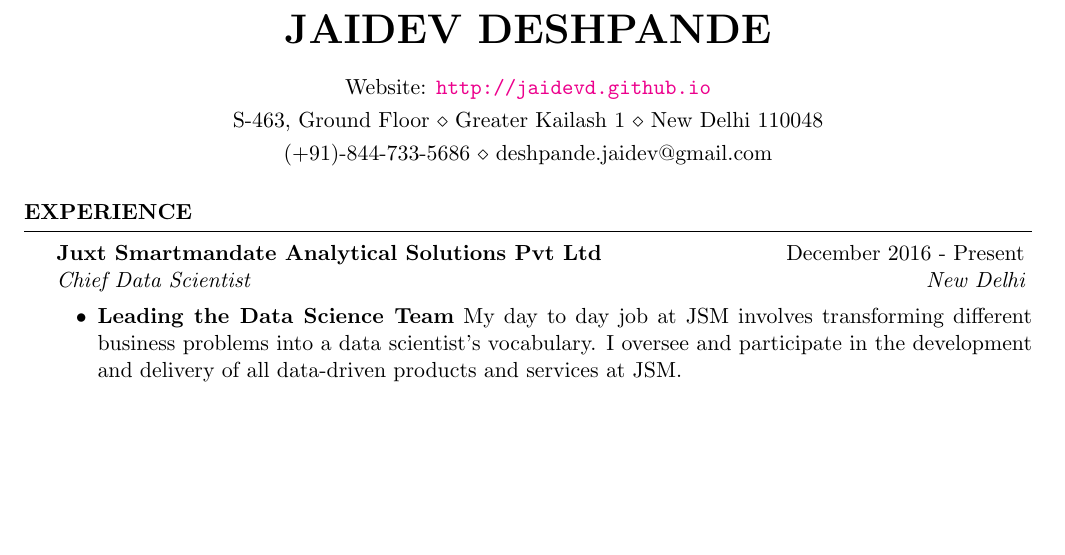
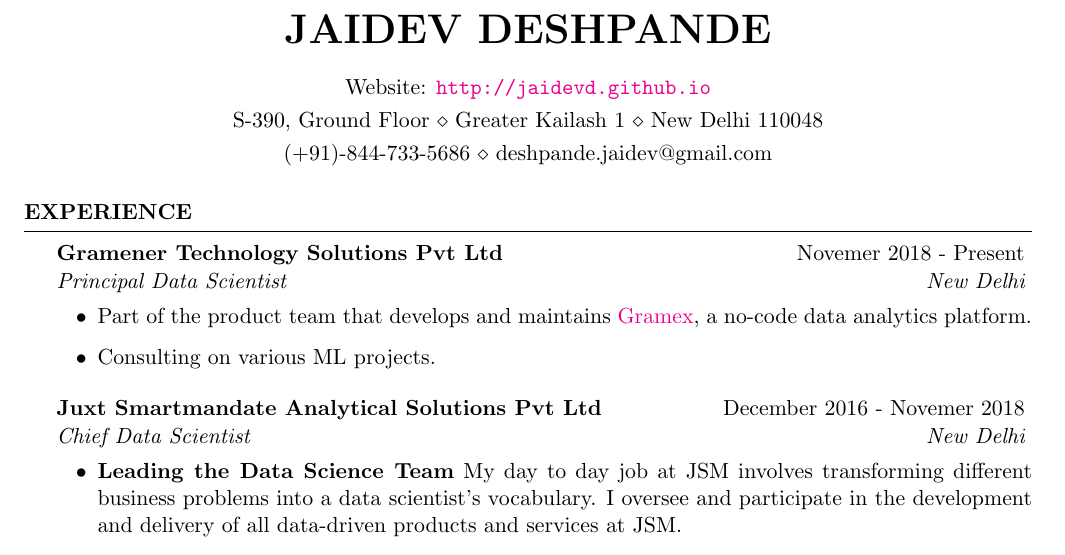
Before and after one commit to jaidevd/jaidevd.github.io, a LaTeX CV (blog/cv/extended_cv.tex): part of page 1 of 4, cut so that both start at the same text, the shorter picture padded with empty space. Compiled offline with pdfLaTeX.

Commit message:
Misc cleanup

```diff
--- a/blog/cv/extended_cv.tex
+++ b/blog/cv/extended_cv.tex
@@ -5,7 +5,7 @@
 \hypersetup{colorlinks=true}
 
 \name{Jaidev Deshpande} % Your name
-\address{S-463, Ground Floor \\ Greater Kailash 1 \\ New Delhi 110048} % Your address
+\address{S-390, Ground Floor \\ Greater Kailash 1 \\ New Delhi 110048} % Your address
 \address{(+91)-844-733-5686 \\ deshpande.jaidev@gmail.com} % Your phone number and email
 \address{Website: \url{http://jaidevd.github.io}}
 
@@ -27,8 +27,16 @@
 %----------------------------------------------------------------------------------------
 
 \begin{rSection}{Experience}
+    \begin{rSubsection}{Gramener Technology Solutions Pvt Ltd}{Novemer 2018 - Present}
+        {Principal Data Scientist}{New Delhi}
+	    \begin{itemize}
+		    \item Part of the product team that develops and maintains
+			    \href{https://github.com/gramener/gramex}{Gramex}, a no-code data analytics platform.
+		    \item Consulting on various ML projects.
+	    \end{itemize}
+    \end{rSubsection}
 	\begin{rSubsection}{Juxt Smartmandate Analytical Solutions Pvt Ltd}{December
-    2016 - Present}{Chief Data Scientist}{New Delhi}
+	    2016 - Novemer 2018}{Chief Data Scientist}{New Delhi}
 		\begin{itemize}
 		    \item \textbf{Leading the Data Science Team} My day to day job at JSM
 			involves transforming different business problems into a data
```
Also changed, not shown: 1 other file. Lines whose indentation alone changed are shown as unchanged.
